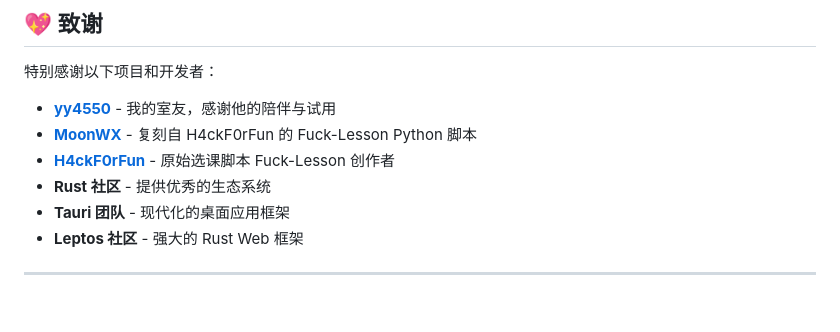
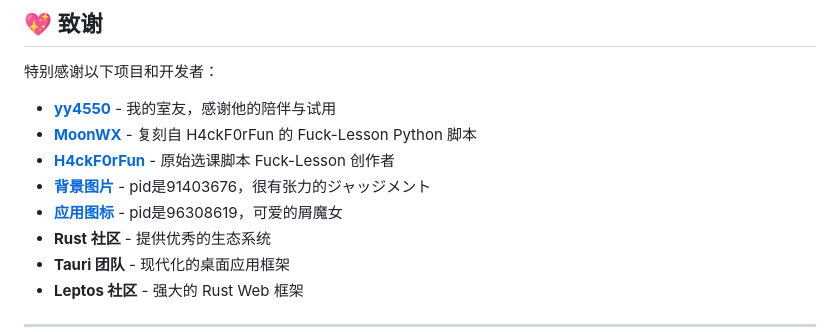
Before and after one commit to Islatri/funky-lesson, a Markdown page: README.md, the part around the change. GitHub-like rendering; blank space fills up the shorter version.

Commit message:
0.1.14 Add background image and app icon credits to README
ジャッジメント

```diff
--- a/README.md
+++ b/README.md
@@ -289,6 +289,8 @@ cargo tauri android build
 - **[yy4550](https://github.com/yy4550)** - 我的室友，感谢他的陪伴与试用
 - **[MoonWX](https://github.com/MoonWX)** - 复刻自 H4ckF0rFun 的 Fuck-Lesson Python 脚本
 - **[H4ckF0rFun](https://github.com/H4ckF0rFun)** - 原始选课脚本 Fuck-Lesson 创作者
+- **[背景图片](https://www.pixiv.net/artworks/91403676)** - pid是91403676，很有张力的ジャッジメント
+- **[应用图标](https://www.pixiv.net/artworks/96308619)** - pid是96308619，可爱的屑魔女
 - **Rust 社区** - 提供优秀的生态系统
 - **Tauri 团队** - 现代化的桌面应用框架
 - **Leptos 社区** - 强大的 Rust Web 框架
```
